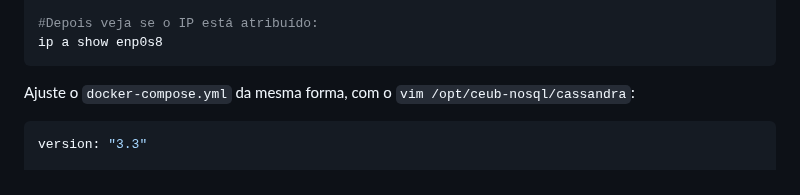
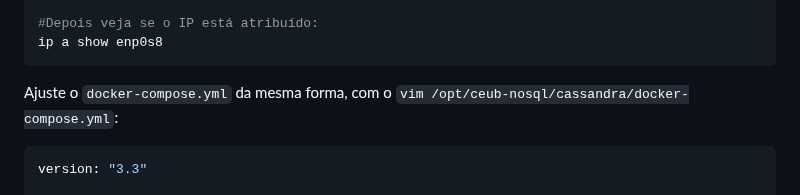
Before and after one commit to klaytoncastro/ceub-nosql, a Markdown page: cassandra/README.md, the part around the change. Drawn GitHub-style.

````diff
--- a/cassandra/README.md
+++ b/cassandra/README.md
@@ -713,7 +713,7 @@ ip link set enp0s8 up
 ip a show enp0s8
 ```
 
-Ajuste o `docker-compose.yml` da mesma forma, com o `vim /opt/ceub-nosql/cassandra`:
+Ajuste o `docker-compose.yml` da mesma forma, com o `vim /opt/ceub-nosql/cassandra/docker-compose.yml`:
 
 ```bash
 version: "3.3"
````
